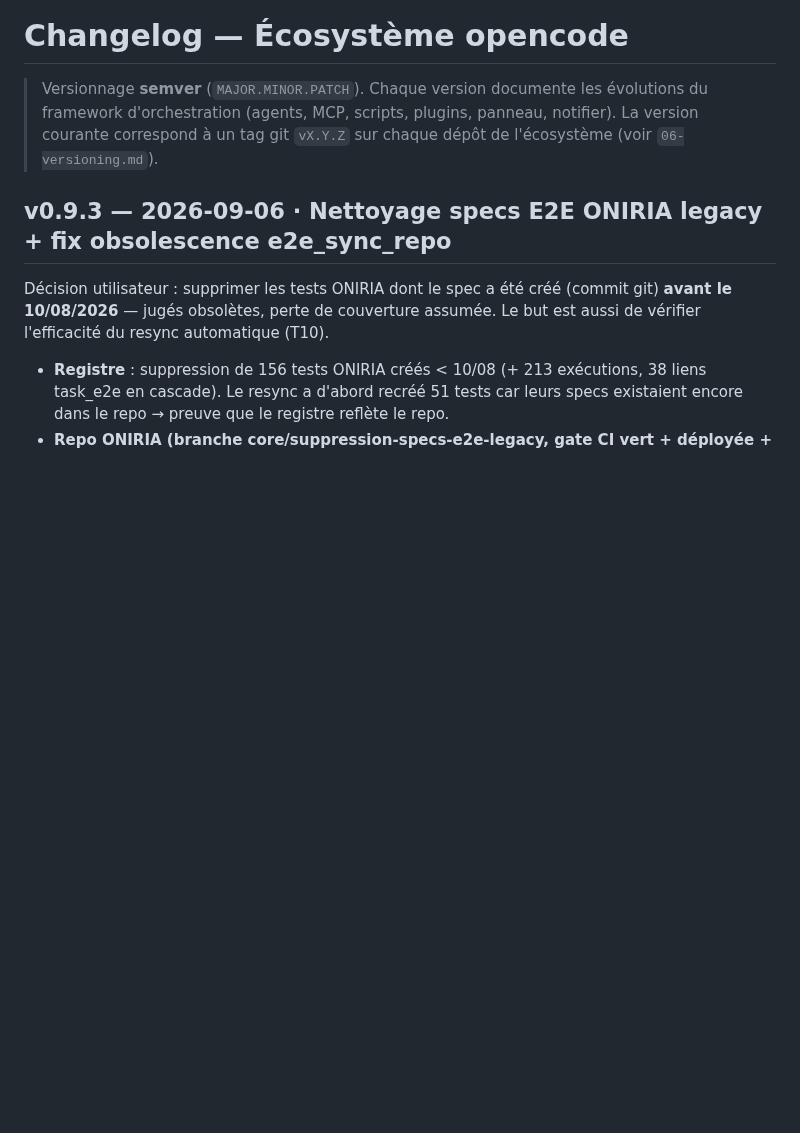
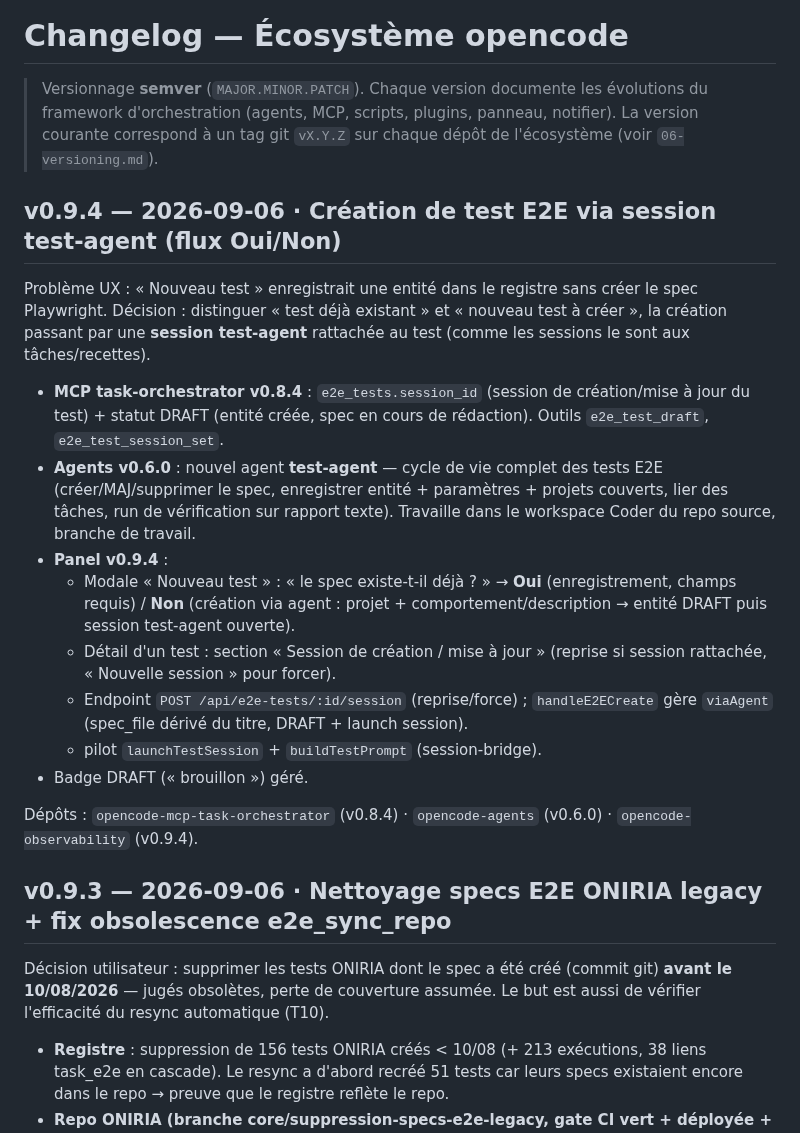
Before and after one commit to RINOHeinrich1/opencode-observability, a Markdown page: public/docs/CHANGELOG.md, the part around the change. GitHub-like rendering; blank space fills up the shorter version.

Commit message:
docs(v0.9.4): création de test E2E via session test-agent — CHANGELOG + versioning

```diff
--- a/public/docs/CHANGELOG.md
+++ b/public/docs/CHANGELOG.md
@@ -4,6 +4,34 @@
 > évolutions du framework d'orchestration (agents, MCP, scripts, plugins,
 > panneau, notifier). La version courante correspond à un tag git `vX.Y.Z` sur
 > chaque dépôt de l'écosystème (voir `06-versioning.md`).
+
+## v0.9.4 — 2026-09-06 · Création de test E2E via session test-agent (flux Oui/Non)
+
+Problème UX : « Nouveau test » enregistrait une entité dans le registre sans
+créer le spec Playwright. Décision : distinguer « test déjà existant » et
+« nouveau test à créer », la création passant par une **session test-agent**
+rattachée au test (comme les sessions le sont aux tâches/recettes).
+
+- **MCP task-orchestrator v0.8.4** : `e2e_tests.session_id` (session de
+  création/mise à jour du test) + statut DRAFT (entité créée, spec en cours de
+  rédaction). Outils `e2e_test_draft`, `e2e_test_session_set`.
+- **Agents v0.6.0** : nouvel agent **test-agent** — cycle de vie complet des
+  tests E2E (créer/MAJ/supprimer le spec, enregistrer entité + paramètres +
+  projets couverts, lier des tâches, run de vérification sur rapport texte).
+  Travaille dans le workspace Coder du repo source, branche de travail.
+- **Panel v0.9.4** :
+  - Modale « Nouveau test » : « le spec existe-t-il déjà ? » → **Oui**
+    (enregistrement, champs requis) / **Non** (création via agent : projet +
+    comportement/description → entité DRAFT puis session test-agent ouverte).
+  - Détail d'un test : section « Session de création / mise à jour » (reprise
+    si session rattachée, « Nouvelle session » pour forcer).
+  - Endpoint `POST /api/e2e-tests/:id/session` (reprise/force) ; `handleE2ECreate`
+    gère `viaAgent` (spec_file dérivé du titre, DRAFT + launch session).
+  - pilot `launchTestSession` + `buildTestPrompt` (session-bridge).
+- Badge DRAFT (« brouillon ») géré.
+
+Dépôts : `opencode-mcp-task-orchestrator` (v0.8.4) · `opencode-agents` (v0.6.0) ·
+`opencode-observability` (v0.9.4).
 
 ## v0.9.3 — 2026-09-06 · Nettoyage specs E2E ONIRIA legacy + fix obsolescence e2e_sync_repo
 
```
Also changed, not shown: public/docs/06-versioning.md (+6 -6 lines).
